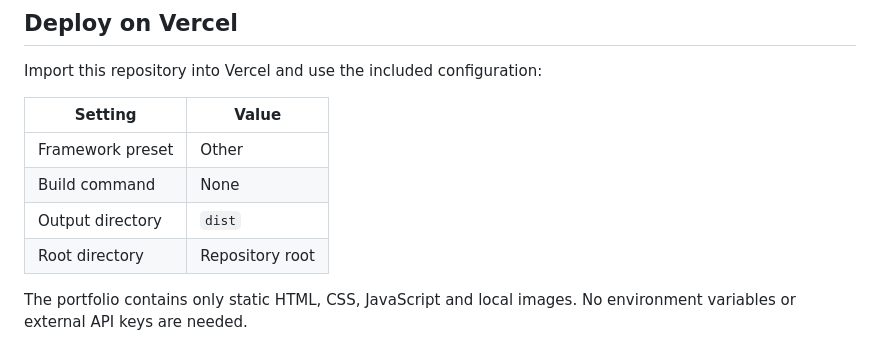
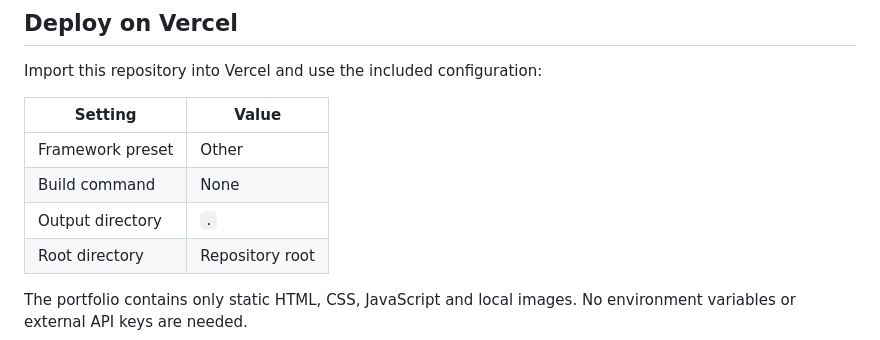
Before and after one commit to NACENNOZRO/shushaanth-portfolio, a Markdown page: README.md, the part around one of its changes. Rendered like a GitHub page.

```diff
--- a/README.md
+++ b/README.md
@@ -62,7 +62,7 @@ Import this repository into Vercel and use the included configuration:
 | --- | --- |
 | Framework preset | Other |
 | Build command | None |
-| Output directory | `dist` |
+| Output directory | `.` |
 | Root directory | Repository root |
 
 The portfolio contains only static HTML, CSS, JavaScript and local images. No environment variables or external API keys are needed.
```
Also changed, not shown: other parts of README.md (+1 -1 lines).
